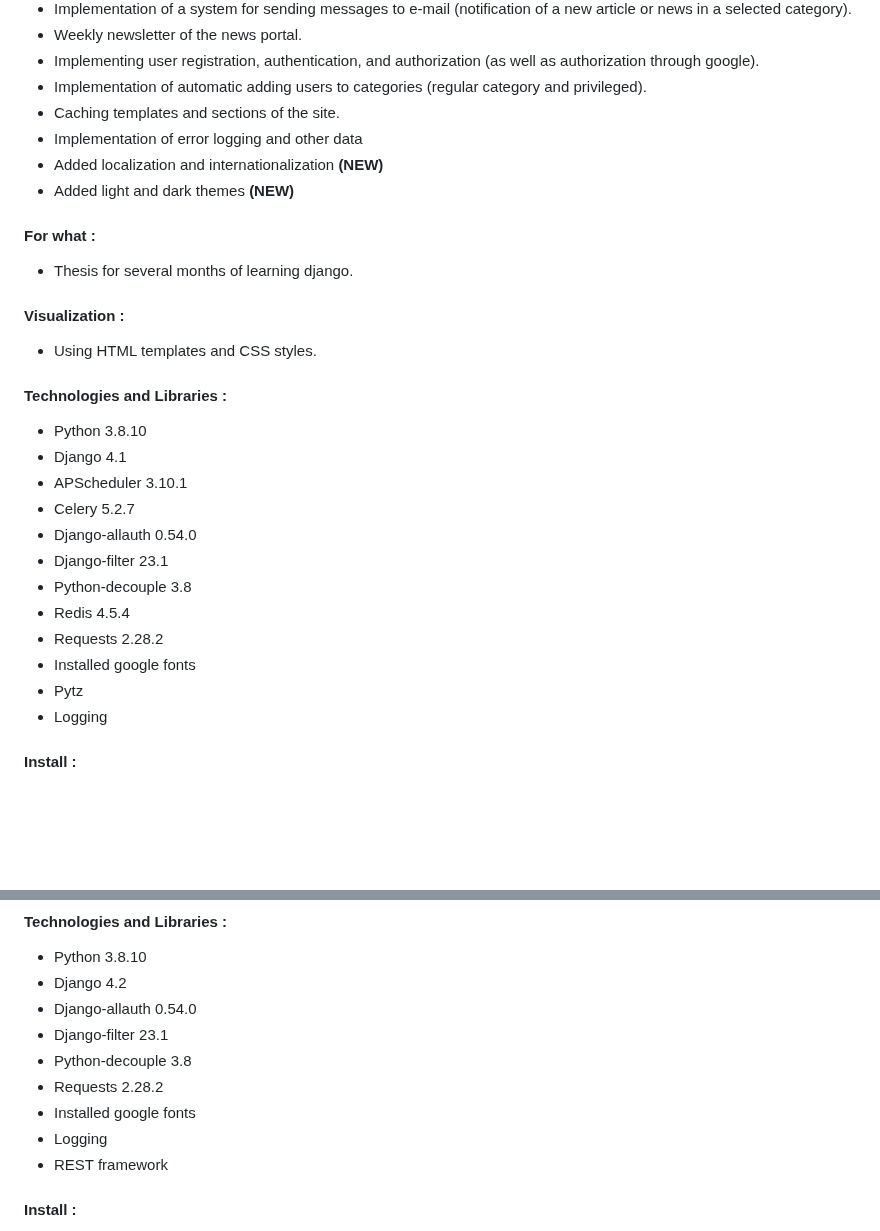
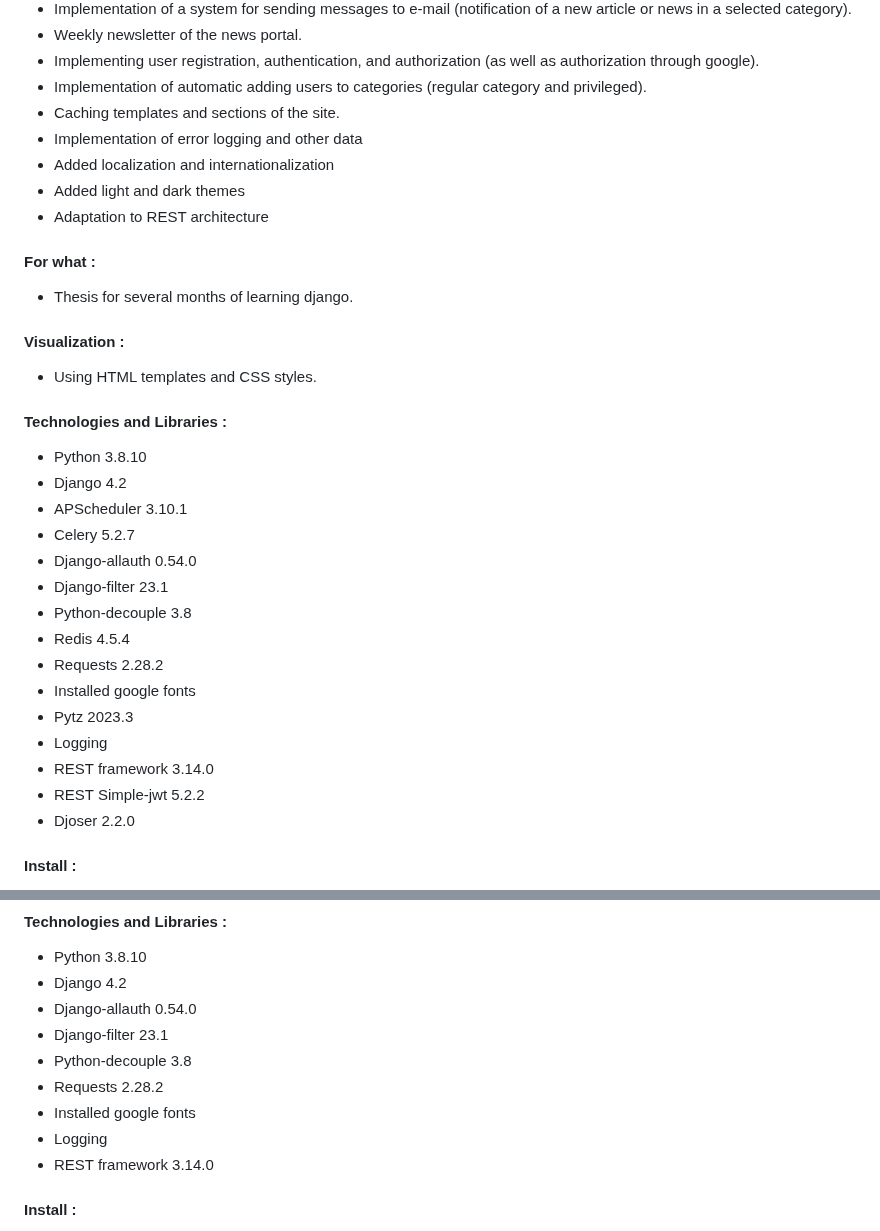
Before and after one commit to ra1ngts/django, a Markdown page: README.md, 2 parts joined by grey strips. GitHub-like rendering; blank space fills up the shorter version.

```diff
--- a/README.md
+++ b/README.md
@@ -18,8 +18,9 @@
 - Implementation of automatic adding users to categories (regular category and privileged).
 - Сaching templates and sections of the site.
 - Implementation of error logging and other data
-- Added localization and internationalization **(NEW)**
-- Added light and dark themes **(NEW)**
+- Added localization and internationalization
+- Added light and dark themes
+- Adaptation to REST architecture
 
 #### For what :
 - Thesis for several months of learning django.
@@ -29,7 +30,7 @@
 
 #### Technologies and Libraries :
 - Python 3.8.10
-- Django 4.1
+- Django 4.2
 - APScheduler 3.10.1
 - Celery 5.2.7
 - Django-allauth 0.54.0
@@ -38,8 +39,11 @@
 - Redis 4.5.4
 - Requests 2.28.2
 - Installed google fonts
-- Pytz
+- Pytz 2023.3
 - Logging
+- REST framework 3.14.0
+- REST Simple-jwt 5.2.2
+- Djoser 2.2.0
 
 #### Install :
 - Folder name: __news_portal__
@@ -97,7 +101,7 @@
 - Requests 2.28.2
 - Installed google fonts
 - Logging
-- REST framework
+- REST framework 3.14.0
 
 #### Install :
 - Folder name: __wedding_salon__
```
